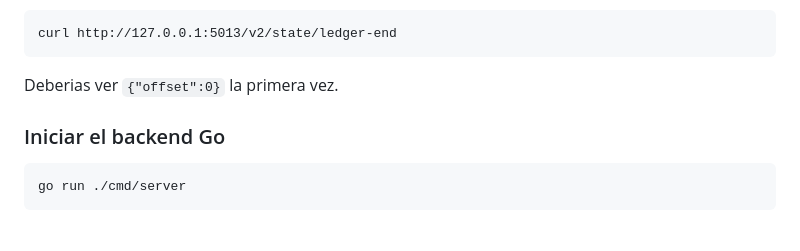
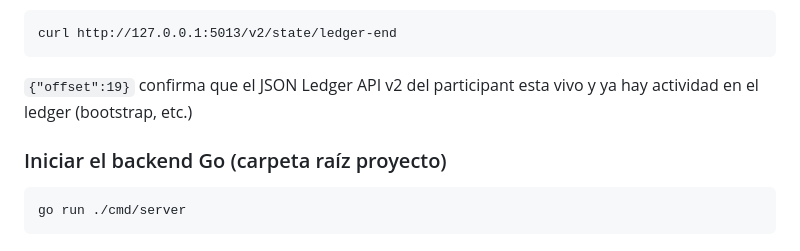
Before and after one commit to JavierStark/Project-CantonDaml-IoBuilders-UMA, a Markdown page: go_backend_prueba/README.md, the part around the change. Drawn GitHub-style.

````diff
--- a/go_backend_prueba/README.md
+++ b/go_backend_prueba/README.md
@@ -60,9 +60,9 @@ El bootstrap inicializa el synchronizer y conecta los nodos.
 ```
 curl http://127.0.0.1:5013/v2/state/ledger-end
 ```
-Deberias ver `{"offset":0}` la primera vez.
+`{"offset":19}` confirma que el JSON Ledger API v2 del participant esta vivo y ya hay actividad en el ledger (bootstrap, etc.)
 
-### Iniciar el backend Go
+### Iniciar el backend Go (carpeta raíz proyecto)
 
 ```
 go run ./cmd/server
````
